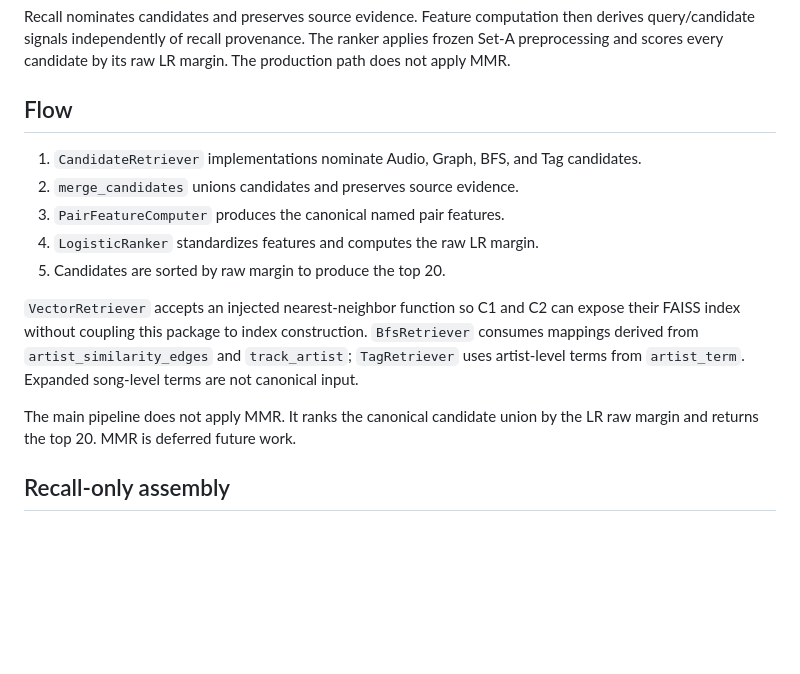
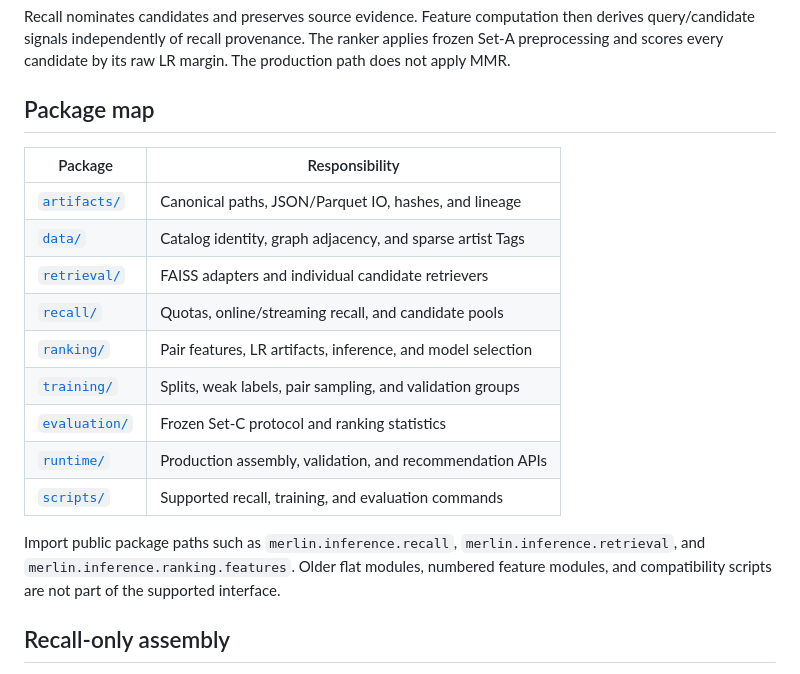
Before and after one commit to EggHeadYao/msd-intelligence, a Markdown page: merlin/inference/README.md, the part around the change. Rendered like a GitHub page; blank space fills up the shorter version.

Commit message:
docs: link inference package responsibilities

```diff
--- a/merlin/inference/README.md
+++ b/merlin/inference/README.md
@@ -27,22 +27,24 @@ then derives query/candidate signals independently of recall provenance. The
 ranker applies frozen Set-A preprocessing and scores every candidate by its raw
 LR margin. The production path does not apply MMR.
 
-## Flow
+## Package map
 
-1. `CandidateRetriever` implementations nominate Audio, Graph, BFS, and Tag candidates.
-2. `merge_candidates` unions candidates and preserves source evidence.
-3. `PairFeatureComputer` produces the canonical named pair features.
-4. `LogisticRanker` standardizes features and computes the raw LR margin.
-5. Candidates are sorted by raw margin to produce the top 20.
+| Package | Responsibility |
+| --- | --- |
+| [`artifacts/`](artifacts/README.md) | Canonical paths, JSON/Parquet IO, hashes, and lineage |
+| [`data/`](data/README.md) | Catalog identity, graph adjacency, and sparse artist Tags |
+| [`retrieval/`](retrieval/README.md) | FAISS adapters and individual candidate retrievers |
+| [`recall/`](recall/README.md) | Quotas, online/streaming recall, and candidate pools |
+| [`ranking/`](ranking/README.md) | Pair features, LR artifacts, inference, and model selection |
+| [`training/`](training/README.md) | Splits, weak labels, pair sampling, and validation groups |
+| [`evaluation/`](evaluation/README.md) | Frozen Set-C protocol and ranking statistics |
+| [`runtime/`](runtime/README.md) | Production assembly, validation, and recommendation APIs |
+| [`scripts/`](scripts/README.md) | Supported recall, training, and evaluation commands |
 
-`VectorRetriever` accepts an injected nearest-neighbor function so C1 and C2
-can expose their FAISS index without coupling this package to index construction.
-`BfsRetriever` consumes mappings derived from `artist_similarity_edges` and
-`track_artist`; `TagRetriever` uses artist-level terms from `artist_term`.
-Expanded song-level terms are not canonical input.
-
-The main pipeline does not apply MMR. It ranks the canonical candidate union by
-the LR raw margin and returns the top 20. MMR is deferred future work.
+Import public package paths such as `merlin.inference.recall`,
+`merlin.inference.retrieval`, and `merlin.inference.ranking.features`. Older
+flat modules, numbered feature modules, and compatibility scripts are not part
+of the supported interface.
 
 ## Recall-only assembly
 
```
